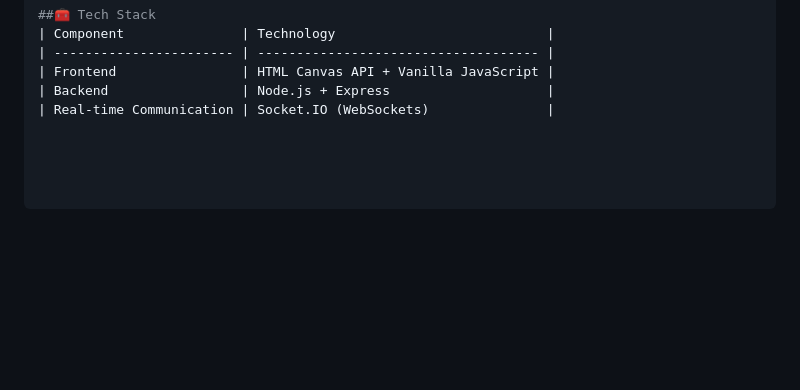
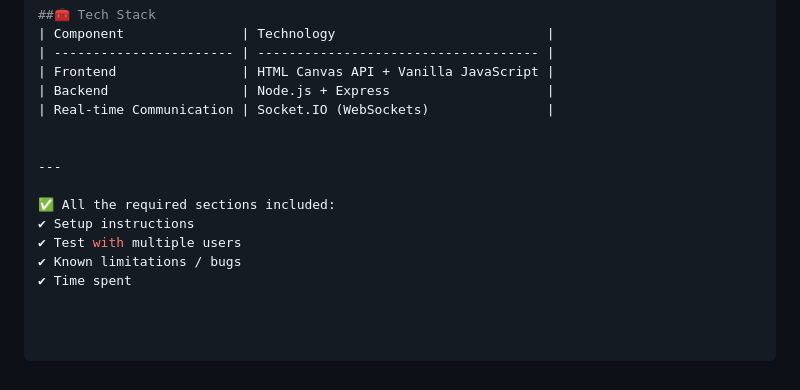
Before and after one commit to SuryaKommineni/Collaborative-Canvas, a Markdown page: README.md, the part around the change. Rendered like a GitHub page; blank space fills up the shorter version.

```diff
--- a/README.md
+++ b/README.md
@@ -110,3 +110,12 @@ The server automatically hosts the frontend from the /client folder.
 | Frontend                | HTML Canvas API + Vanilla JavaScript |
 | Backend                 | Node.js + Express                    |
 | Real-time Communication | Socket.IO (WebSockets)               |
+
+
+---
+
+✅ All the required sections included:
+✔ Setup instructions
+✔ Test with multiple users
+✔ Known limitations / bugs
+✔ Time spent
```
